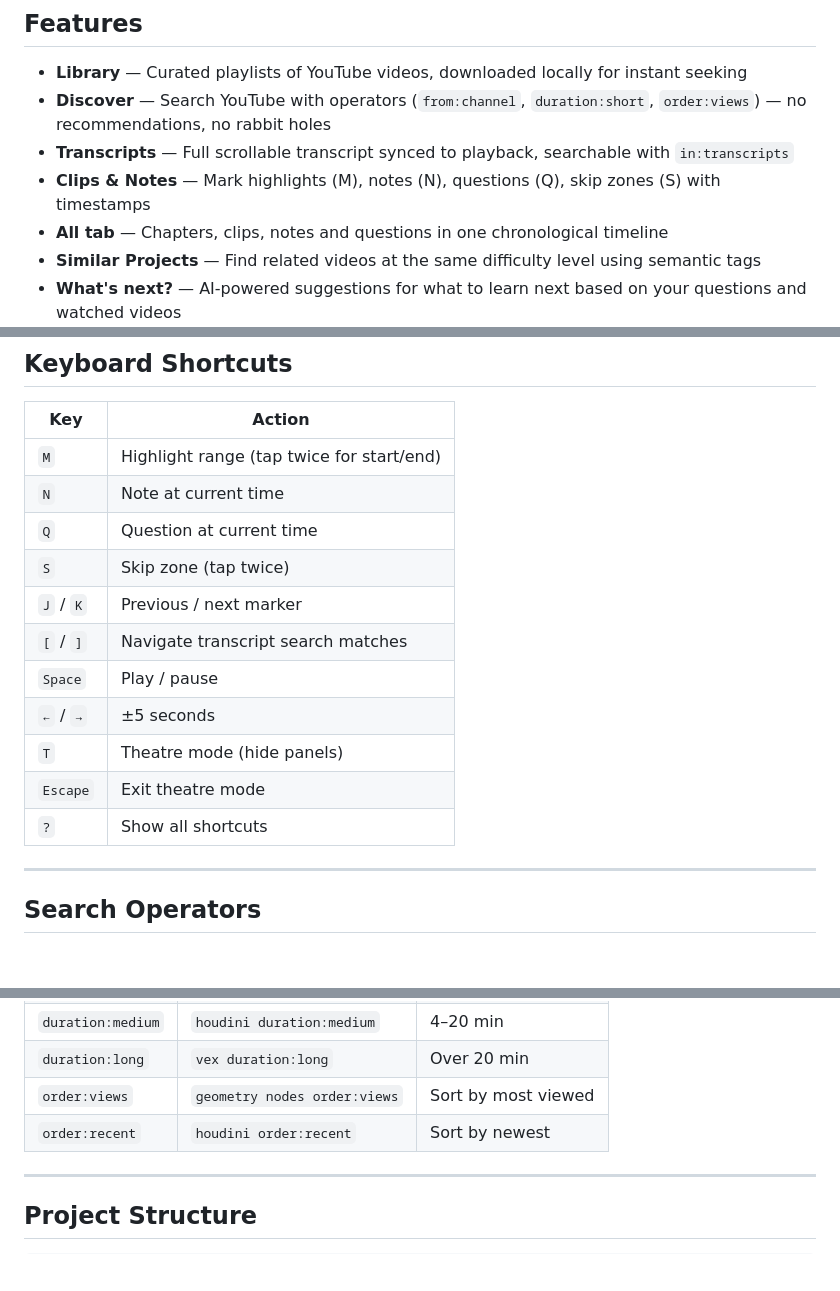
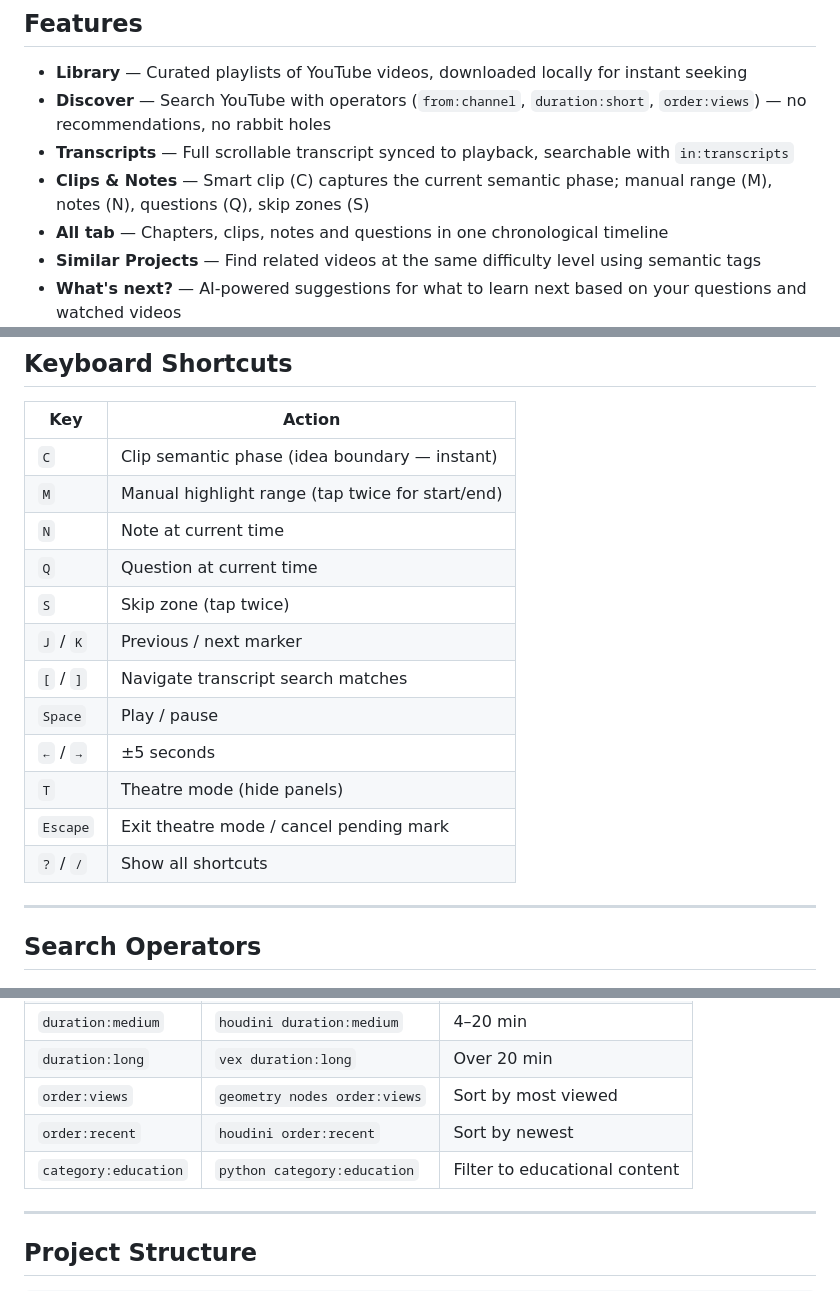
Before and after one commit to geekychakrabarti/youlearn, a Markdown page: README.md, 3 parts joined by grey strips. Rendered like a GitHub page; blank space fills up the shorter version.

```diff
--- a/README.md
+++ b/README.md
@@ -11,7 +11,7 @@
 - **Library** — Curated playlists of YouTube videos, downloaded locally for instant seeking
 - **Discover** — Search YouTube with operators (`from:channel`, `duration:short`, `order:views`) — no recommendations, no rabbit holes
 - **Transcripts** — Full scrollable transcript synced to playback, searchable with `in:transcripts`
-- **Clips & Notes** — Mark highlights (M), notes (N), questions (Q), skip zones (S) with timestamps
+- **Clips & Notes** — Smart clip (C) captures the current semantic phase; manual range (M), notes (N), questions (Q), skip zones (S)
 - **All tab** — Chapters, clips, notes and questions in one chronological timeline
 - **Similar Projects** — Find related videos at the same difficulty level using semantic tags
 - **What's next?** — AI-powered suggestions for what to learn next based on your questions and watched videos
@@ -107,7 +107,8 @@ If Ollama is not running, these features show a clear install message and everyt
 
 | Key | Action |
 |-----|--------|
-| `M` | Highlight range (tap twice for start/end) |
+| `C` | Clip semantic phase (idea boundary — instant) |
+| `M` | Manual highlight range (tap twice for start/end) |
 | `N` | Note at current time |
 | `Q` | Question at current time |
 | `S` | Skip zone (tap twice) |
@@ -116,8 +117,8 @@ If Ollama is not running, these features show a clear install message and everyt
 | `Space` | Play / pause |
 | `←` / `→` | ±5 seconds |
 | `T` | Theatre mode (hide panels) |
-| `Escape` | Exit theatre mode |
-| `?` | Show all shortcuts |
+| `Escape` | Exit theatre mode / cancel pending mark |
+| `?` / `/` | Show all shortcuts |
 
 ---
 
@@ -139,6 +140,7 @@ If Ollama is not running, these features show a clear install message and everyt
 | `duration:long` | `vex duration:long` | Over 20 min |
 | `order:views` | `geometry nodes order:views` | Sort by most viewed |
 | `order:recent` | `houdini order:recent` | Sort by newest |
+| `category:education` | `python category:education` | Filter to educational content |
 
 ---
 
```
Also changed, not shown: docs/TECHNICAL.md (+30 -1 lines), docs/USER_GUIDE.md (+8 -5 lines).
